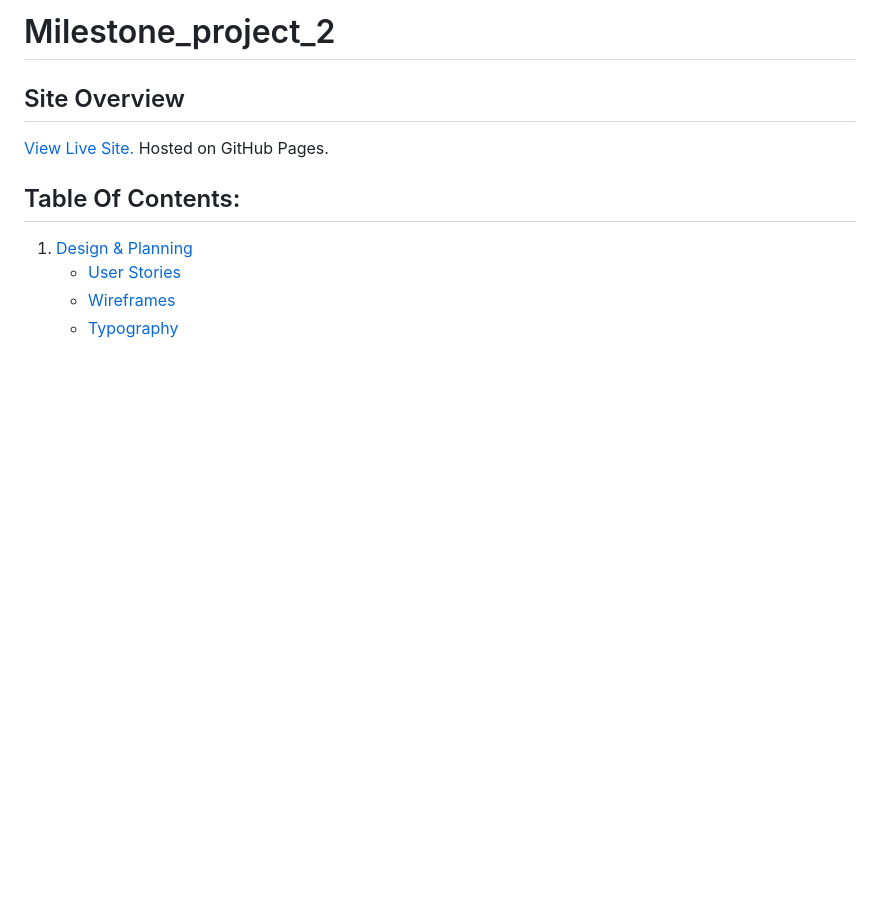
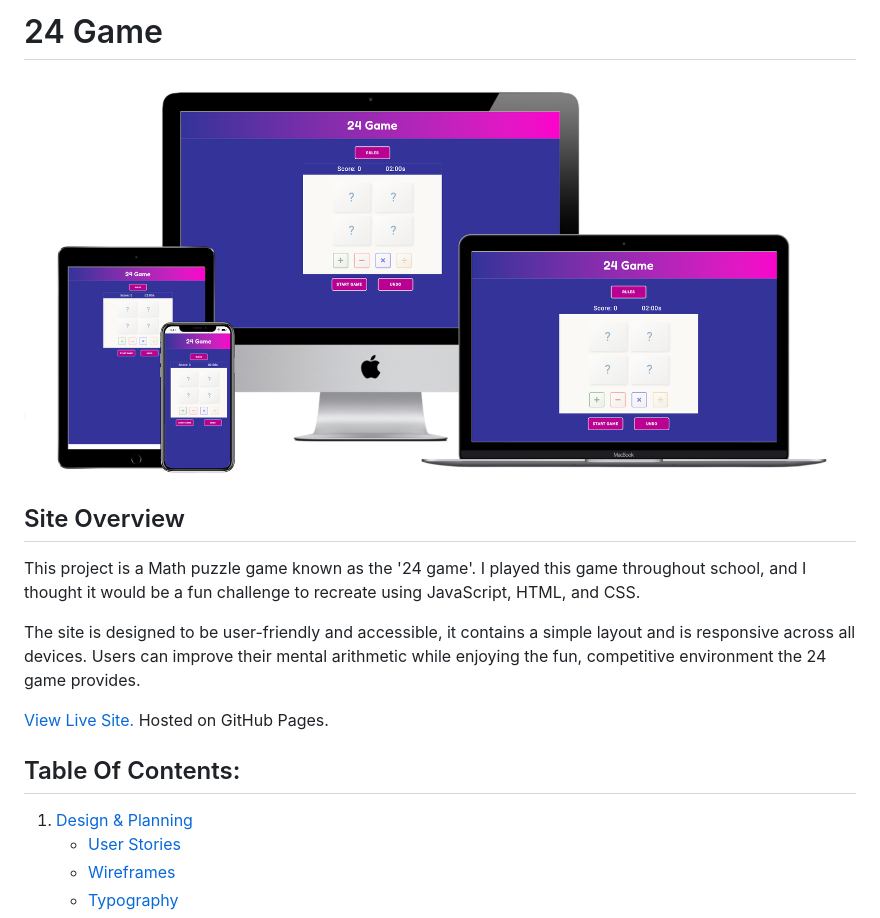
Before and after one commit to AlexThoma5/Milestone_project_2, a Markdown page: README.md, the part around the change. Rendered like a GitHub page; pictures changed too: docs/screenshots/multi-device-mockups.png (added); blank space fills up the shorter version.

Commit message:
docs: add site overview section and multi device mockup image

```diff
--- a/README.md
+++ b/README.md
@@ -1,8 +1,14 @@
-# Milestone_project_2
+# 24 Game
+
+![multi-device-mockups](docs/screenshots/multi-device-mockups.png)
 
 ## Site Overview
 
-[View Live Site.]() Hosted on GitHub Pages.
+This project is a Math puzzle game known as the '24 game'. I played this game throughout school, and I thought it would be a fun challenge to recreate using JavaScript, HTML, and CSS.
+
+The site is designed to be user-friendly and accessible, it contains a simple layout and is responsive across all devices. Users can improve their mental arithmetic while enjoying the fun, competitive environment the 24 game provides.
+
+[View Live Site.](https://alexthoma5.github.io/Milestone_project_2/) Hosted on GitHub Pages.
 
 ## Table Of Contents:
 
```
